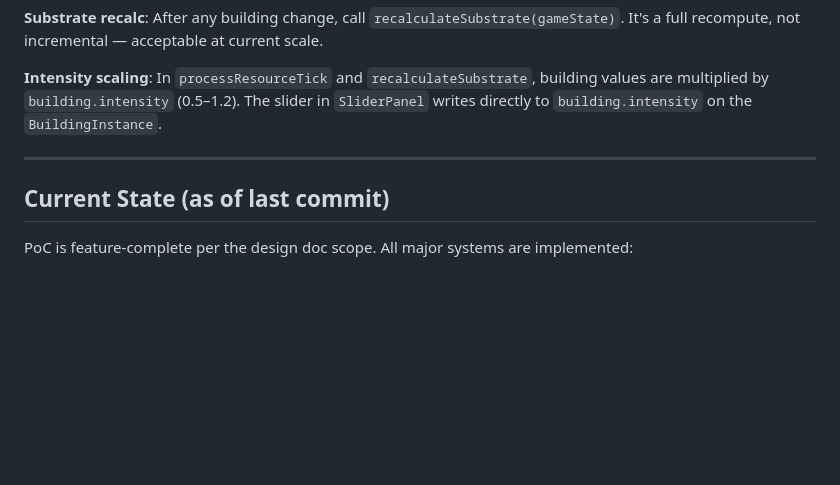
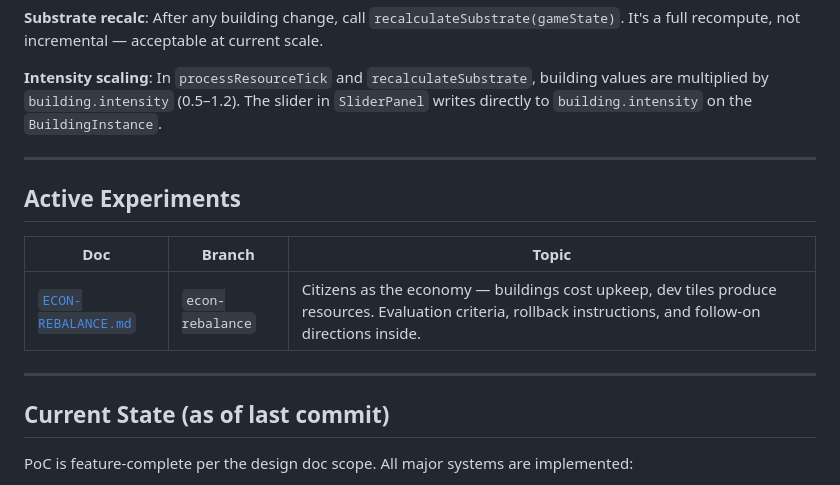
Before and after one commit to z-van-baars/BronzeThrone, a Markdown page: ORIENTATION.md, the part around the change. GitHub-like rendering; blank space fills up the shorter version.

Commit message:
Add ECON-REBALANCE.md and link from ORIENTATION.md

```diff
--- a/ORIENTATION.md
+++ b/ORIENTATION.md
@@ -114,6 +114,14 @@ Full world re-render (`redrawWorld()`) runs on building placement, raze, cell se
 
 ---
 
+## Active Experiments
+
+| Doc | Branch | Topic |
+|-----|--------|-------|
+| [`ECON-REBALANCE.md`](ECON-REBALANCE.md) | `econ-rebalance` | Citizens as the economy — buildings cost upkeep, dev tiles produce resources. Evaluation criteria, rollback instructions, and follow-on directions inside. |
+
+---
+
 ## Current State (as of last commit)
 
 PoC is feature-complete per the design doc scope. All major systems are implemented:
```
Also changed, not shown: ECON-REBALANCE.md (added, +138 -0 lines).
